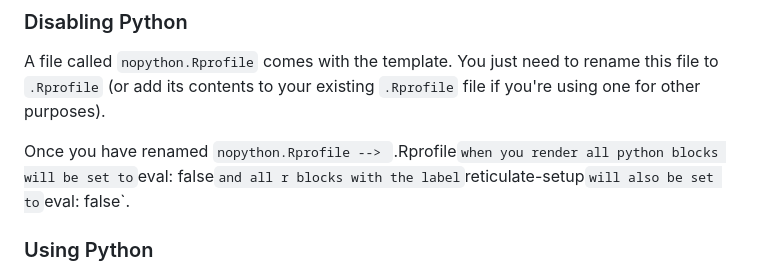
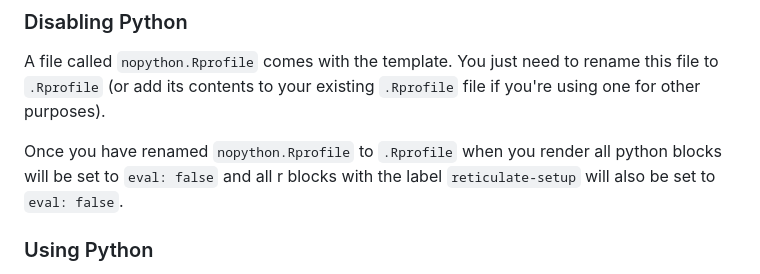
Before and after one commit to UofGStats/booktemplate, a Markdown page: README.md, the part around the change. GitHub-like rendering.

Commit message:
Fix formatting.

```diff
--- a/README.md
+++ b/README.md
@@ -228,7 +228,7 @@ Or, if you just want to disable python globally and test out the template then [
 
 A file called `nopython.Rprofile` comes with the template. You just need to rename this file to `.Rprofile` (or add its contents to your existing `.Rprofile` file if you're using one for other purposes).
 
-Once you have renamed `nopython.Rprofile --> `.Rprofile` when you render all python blocks will be set to `eval: false` and all r blocks with the label `reticulate-setup` will also be set to `eval: false`.
+Once you have renamed `nopython.Rprofile` to `.Rprofile` when you render all python blocks will be set to `eval: false` and all r blocks with the label `reticulate-setup` will also be set to `eval: false`.
 
 ### Using Python
 
```
